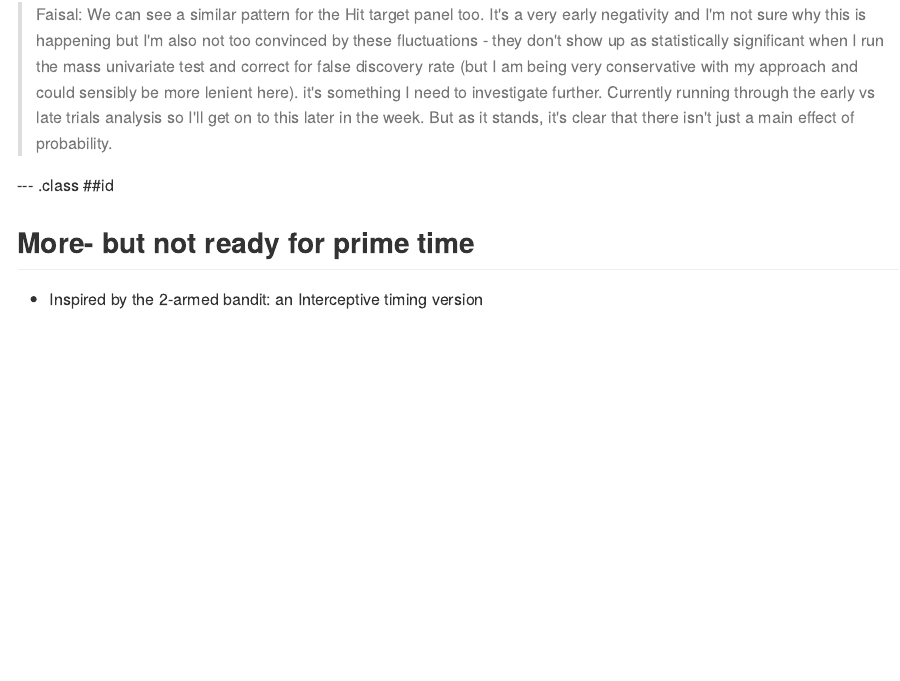
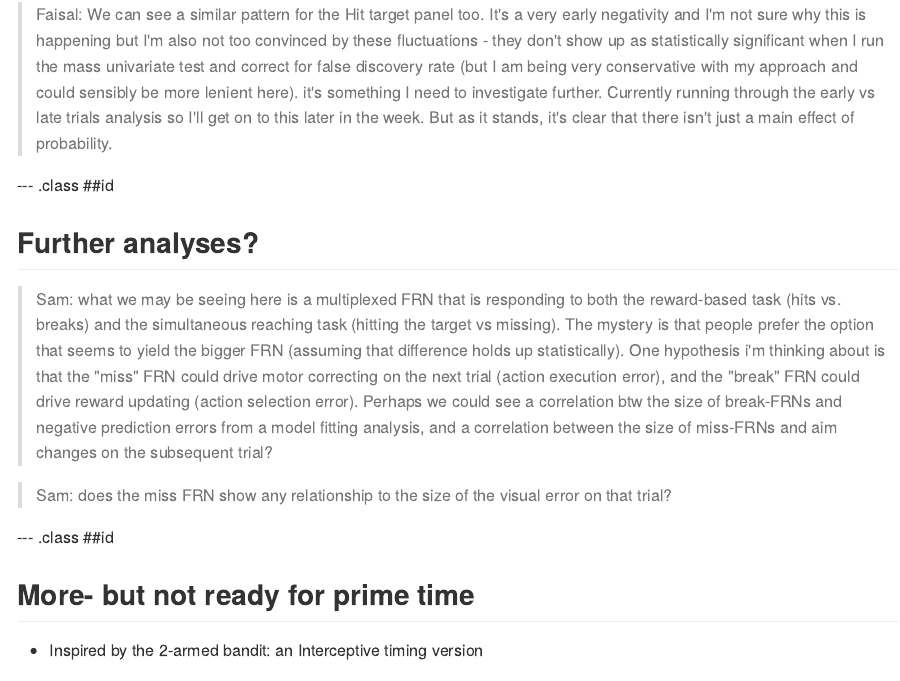
Before and after one commit to faisalmushtaq/CA_Progress, an R Markdown document (index.Rmd): the page in a window 1100 px wide, from 5140 px down. The pictures show the output file index.md that the author committed with the source, drawn offline in the style of GitHub.

Commit message:
update
update

```diff
--- a/index.Rmd
+++ b/index.Rmd
@@ -117,6 +117,18 @@ This is certainly at odds with a nice ordering based on probability within each
 
 --- .class ##id
 
+
+
+## Further analyses?
+
+> Sam: what we may be seeing here is a multiplexed FRN that is responding to both the reward-based task (hits vs. breaks) and the simultaneous reaching task (hitting the target vs missing). The mystery is that people prefer the option that seems to yield the bigger FRN (assuming that difference holds up statistically). One hypothesis i'm thinking about is that the "miss" FRN could drive motor correcting on the next trial (action execution error), and the "break" FRN could drive reward updating (action selection error). Perhaps we could see a correlation btw the size of break-FRNs and negative prediction errors from a model fitting analysis, and a correlation between the size of miss-FRNs and aim changes on the subsequent trial?
+
+> Sam: does the miss FRN show any relationship to the size of the visual error on that trial?
+
+
+--- .class ##id
+
+
 ## More- but not ready for prime time
 
 * Inspired by the 2-armed bandit: an Interceptive timing version
```
Also changed, not shown: index.html, index.md, 3 other files.
